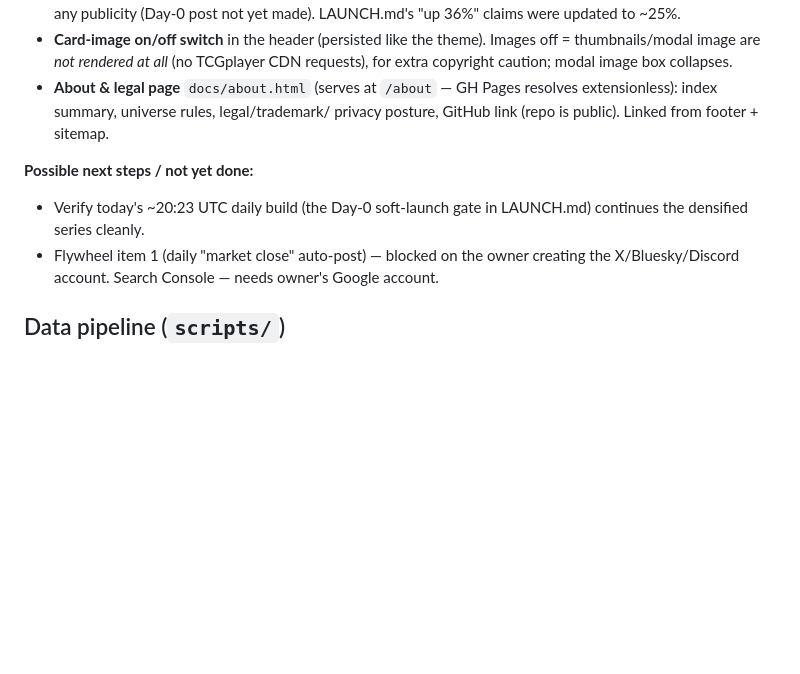
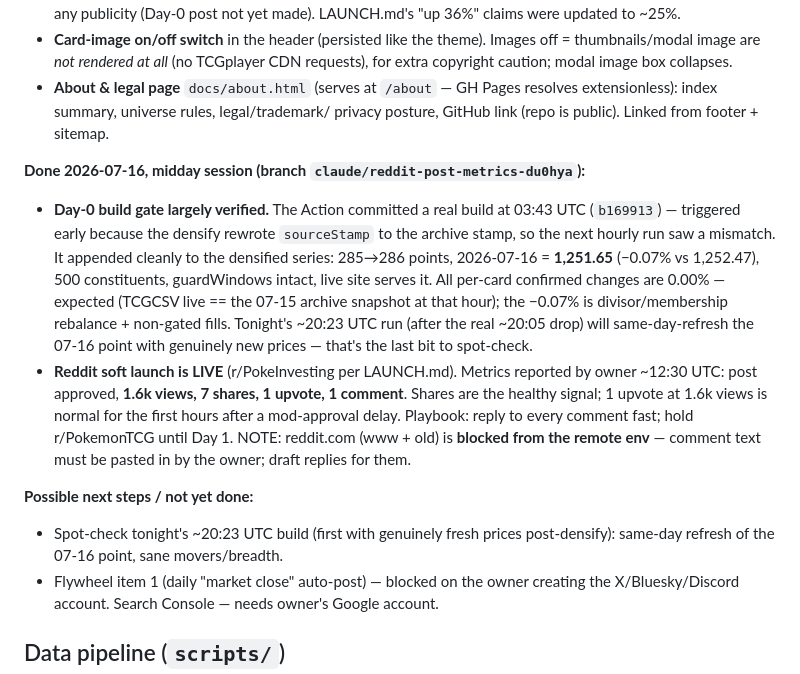
Before and after one commit to ninjahawk/S-and-Poke-500, a Markdown page: CLAUDE.md, the part around the change. Rendered like a GitHub page; blank space fills up the shorter version.

Commit message:
Record Day-0 build verification + Reddit soft-launch status in handoff doc
Co-Authored-By: Claude Fable 5 <noreply@anthropic.com>
Claude-Session: https://claude.ai/code/session_01FEf1EXyHxy5JuvZxexfQCU

```diff
--- a/CLAUDE.md
+++ b/CLAUDE.md
@@ -138,9 +138,28 @@ the three remaining optional items):**
   resolves extensionless): index summary, universe rules, legal/trademark/
   privacy posture, GitHub link (repo is public). Linked from footer + sitemap.
 
+**Done 2026-07-16, midday session (branch `claude/reddit-post-metrics-du0hya`):**
+- **Day-0 build gate largely verified.** The Action committed a real build at
+  03:43 UTC (`b169913`) — triggered early because the densify rewrote
+  `sourceStamp` to the archive stamp, so the next hourly run saw a mismatch.
+  It appended cleanly to the densified series: 285→286 points, 2026-07-16 =
+  **1,251.65** (−0.07% vs 1,252.47), 500 constituents, guardWindows intact,
+  live site serves it. All per-card confirmed changes are 0.00% — expected
+  (TCGCSV live == the 07-15 archive snapshot at that hour); the −0.07% is
+  divisor/membership rebalance + non-gated fills. Tonight's ~20:23 UTC run
+  (after the real ~20:05 drop) will same-day-refresh the 07-16 point with
+  genuinely new prices — that's the last bit to spot-check.
+- **Reddit soft launch is LIVE** (r/PokeInvesting per LAUNCH.md). Metrics
+  reported by owner ~12:30 UTC: post approved, **1.6k views, 7 shares,
+  1 upvote, 1 comment**. Shares are the healthy signal; 1 upvote at 1.6k
+  views is normal for the first hours after a mod-approval delay. Playbook:
+  reply to every comment fast; hold r/PokemonTCG until Day 1.
+  NOTE: reddit.com (www + old) is **blocked from the remote env** — comment
+  text must be pasted in by the owner; draft replies for them.
+
 **Possible next steps / not yet done:**
-- Verify today's ~20:23 UTC daily build (the Day-0 soft-launch gate in
-  LAUNCH.md) continues the densified series cleanly.
+- Spot-check tonight's ~20:23 UTC build (first with genuinely fresh prices
+  post-densify): same-day refresh of the 07-16 point, sane movers/breadth.
 - Flywheel item 1 (daily "market close" auto-post) — blocked on the owner
   creating the X/Bluesky/Discord account. Search Console — needs owner's
   Google account.
```
